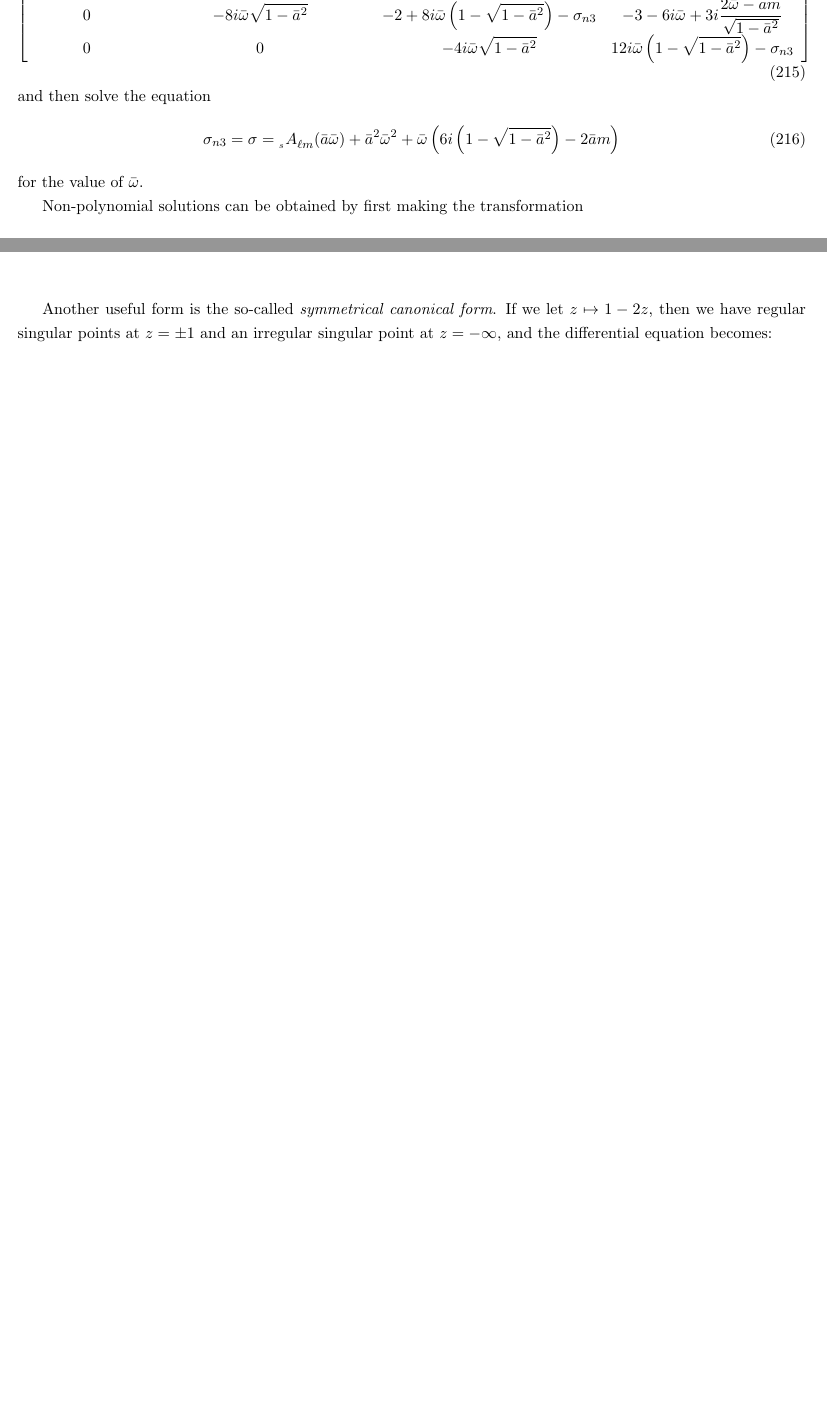
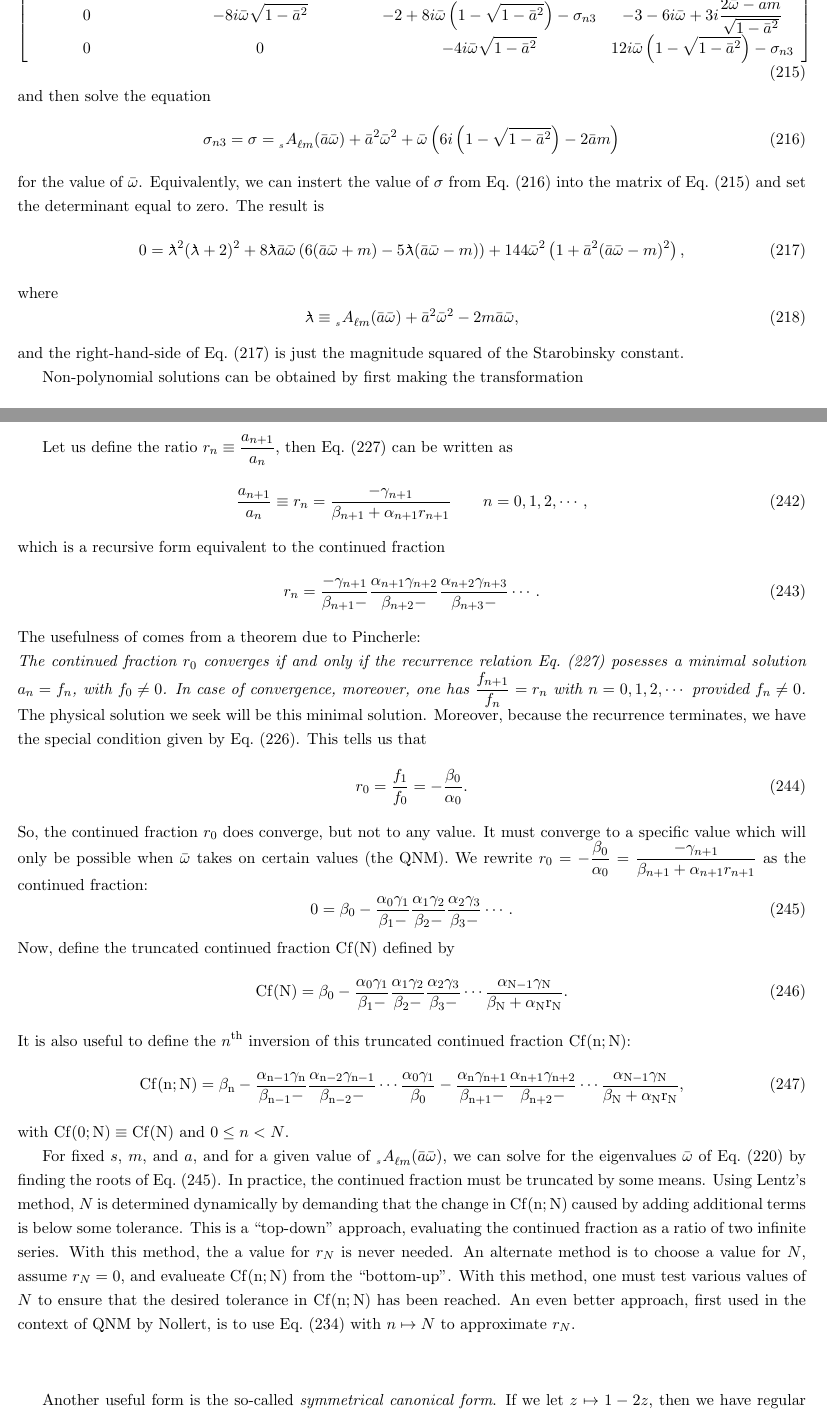
Before and after one commit to patim/QNM, a LaTeX document (QNM.tex): two parts of pages 24 and 25 of 26 before the commit and two parts of pages 24 and 26 of 27 after it, joined at a grey line, cut so that both start at the same text, the shorter picture padded with empty space. Compiled offline with pdfLaTeX.

Commit message:
Added info on Starobinsky consant, and minimal solutions and the continued fraction method.

```diff
--- a/QNM.tex
+++ b/QNM.tex
@@ -1462,12 +1478,28 @@ the eigenvalues of
   \end{array}\right]
 \end{equation}
 and then solve the equation
-\begin{equation}
+\begin{equation}\label{eq:gen_sigma_val}
   \sigma_{n3}=\sigma = \scA{s}{\ell{m}}{\bar{a}\bar\omega}
     + \bar{a}^2\bar\omega^2 + \bar\omega\left(
        6i\left(1-\sqrt{1-\bar{a}^2}\right) - 2\bar{a}m\right)
 \end{equation}
-for the value of $\bar\omega$.
+for the value of $\bar\omega$.  Equivalently, we can instert the value
+of $\sigma$ from Eq.~(\ref{eq:gen_sigma_val}) into the matrix of
+Eq.~(\ref{eq:gen_poly_matrix}) and set the determinant equal to zero.
+The result is
+\begin{equation}\label{eq:Starobinsky_const}
+  0=\lambdabar^2(\lambdabar+2)^2
+  + 8\lambdabar\bar{a}\bar\omega\left(
+      6(\bar{a}\bar\omega+m) -5\lambdabar(\bar{a}\bar\omega-m)\right)
+      + 144\bar\omega^2\left(1+\bar{a}^2(\bar{a}\bar\omega-m)^2\right),
+\end{equation}
+where
+\begin{equation}
+  \lambdabar\equiv \scA{s}{\ell{m}}{\bar{a}\bar\omega}
+     + \bar{a}^2\bar\omega^2 - 2m\bar{a}\bar\omega,
+\end{equation}
+and the right-hand-side of Eq.~(\ref{eq:Starobinsky_const}) is just the
+magnitude squared of the Starobinsky constant.
 
 Non-polynomial solutions can be obtained by first making the transformation
 \begin{equation}
@@ -1554,3 +1592,74 @@ the minimal solution and $u=+i\sqrt{4p}$ will yield a dominant solution.
+Let us define the ratio $r_n\equiv\frac{a_{n+1}}{a_n}$, then
+Eq.~(\ref{eq:Leaver_rad_3-term}) can be written as
+\begin{equation}
+  \frac{a_{n+1}}{a_n} \equiv r_n
+  = \frac{-\gamma_{n+1}}{\beta_{n+1}+ \alpha_{n+1}r_{n+1}}
+  \qquad n=0,1,2,\cdots,
+\end{equation}
+which is a recursive form equivalent to the continued fraction
+\begin{equation}\label{eq:Leaver_rad_CF_dom}
+r_n
+  = \frac{-\gamma_{n+1}}{\beta_{n+1}-}
+    \frac{\alpha_{n+1}\gamma_{n+2}}{\beta_{n+2}-}
+    \frac{\alpha_{n+2}\gamma_{n+3}}{\beta_{n+3}-}\cdots.
+\end{equation}
+The usefulness of comes from a theorem due to Pincherle: \\ {\em The
+  continued fraction $r_0$ converges if and only if the recurrence
+  relation Eq.~(\ref{eq:Leaver_rad_3-term}) posesses a minimal
+  solution $a_n=f_n$, with $f_0\ne0$.  In case of convergence,
+  moreover, one has $\frac{f_{n+1}}{f_n}=r_n$ with $n=0,1,2,\cdots$
+  provided $f_n\ne0$.}
+The physical solution we seek will be this minimal solution.  Moreover,
+because the recurrence terminates, we have the special condition given
+by Eq.~(\ref{eq:Leaver_rad_2-term}).  This tells us that
+\begin{equation}
+  r_0=\frac{f_1}{f_0}=-\frac{\beta_0}{\alpha_0}.
+\end{equation}
+So, the continued fraction $r_0$ does converge, but not to any value.
+It must converge to a specific value which will only be possible when
+$\bar\omega$ takes on certain values (the QNM).  We rewrite
+$r_0=-\frac{\beta_0}{\alpha_0}=\frac{-\gamma_{n+1}}{\beta_{n+1}+
+  \alpha_{n+1}r_{n+1}}$ as the continued fraction:
+\begin{equation}\label{eq:Leaver_Cf_inf}
+  0=\beta_0 -\frac{\alpha_0\gamma_1}{\beta_1-}
+             \frac{\alpha_1\gamma_2}{\beta_2-}
+             \frac{\alpha_2\gamma_3}{\beta_3-}\cdots.
+\end{equation}
+Now, define the truncated continued fraction $\rm{Cf}(N)$ defined by
+\begin{equation}\label{eq:Leaver_Cf_N}
+  \rm{Cf}(N) = \beta_0 -\frac{\alpha_0\gamma_1}{\beta_1-}
+             \frac{\alpha_1\gamma_2}{\beta_2-}
+             \frac{\alpha_2\gamma_3}{\beta_3-}\cdots
+             \frac{\alpha_{N-1}\gamma_N}{\beta_N+\alpha_N r_N}.
+\end{equation}
+It is also useful to define the $n^{\rm th}$ inversion of this
+truncated continued fraction $\rm{Cf}(n;N)$:
+\begin{equation}\label{eq:Leaver_Cf_N_inv}
+  \rm{Cf}(n;N) = \beta_n-\frac{\alpha_{n-1}\gamma_n}{\beta_{n-1}-}
+                         \frac{\alpha_{n-2}\gamma_{n-1}}{\beta_{n-2}-}
+                         \cdots\frac{\alpha_0\gamma_1}{\beta_0}
+                         -\frac{\alpha_n\gamma_{n+1}}{\beta_{n+1}-}
+                          \frac{\alpha_{n+1}\gamma_{n+2}}{\beta_{n+2}-}
+                          \cdots\frac{\alpha_{N-1}\gamma_N}{\beta_N+\alpha_N r_N},
+\end{equation}
+with $\rm{Cf}(0;N)\equiv\rm{Cf}(N)$ and $0\le n<N$.
+
+For fixed $s$, $m$, and $a$, and for a given value of
+$\scA{s}{\ell{m}}{\bar{a}\bar\omega}$, we can solve for the
+eigenvalues $\bar\omega$ of Eq.~(\ref{eq:Leaver_radDE_form}) by
+finding the roots of Eq.~(\ref{eq:Leaver_Cf_inf}).  In practice, the
+continued fraction must be truncated by some means.  Using Lentz's
+method, $N$ is determined dynamically by demanding that the change in
+$\rm{Cf}(n;N)$ caused by adding additional terms is below some
+tolerance.  This is a ``top-down'' approach, evaluating the continued
+fraction as a ratio of two infinite series.  With this method, the a
+value for $r_N$ is never needed.  An alternate method is to choose a
+value for $N$, assume $r_N=0$, and evalueate $\rm{Cf}(n;N)$ from the
+``bottom-up''.  With this method, one must test various values of $N$
+to ensure that the desired tolerance in $\rm{Cf}(n;N)$ has been
+reached.  An even better approach, first used in the context of QNM by
+Nollert, is to use Eq.~(\ref{eq:residual_def}) with $n\mapsto N$ to
+approximate $r_N$.
 
 
 \vspace*{0.5in}
```
Also changed, not shown: QNM.tex (80 more changed lines).
